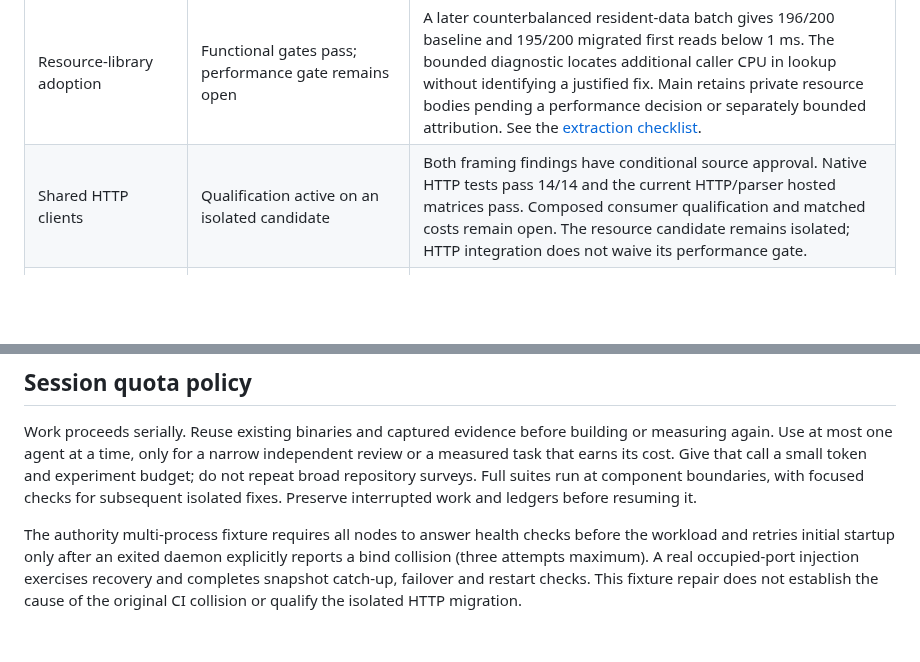
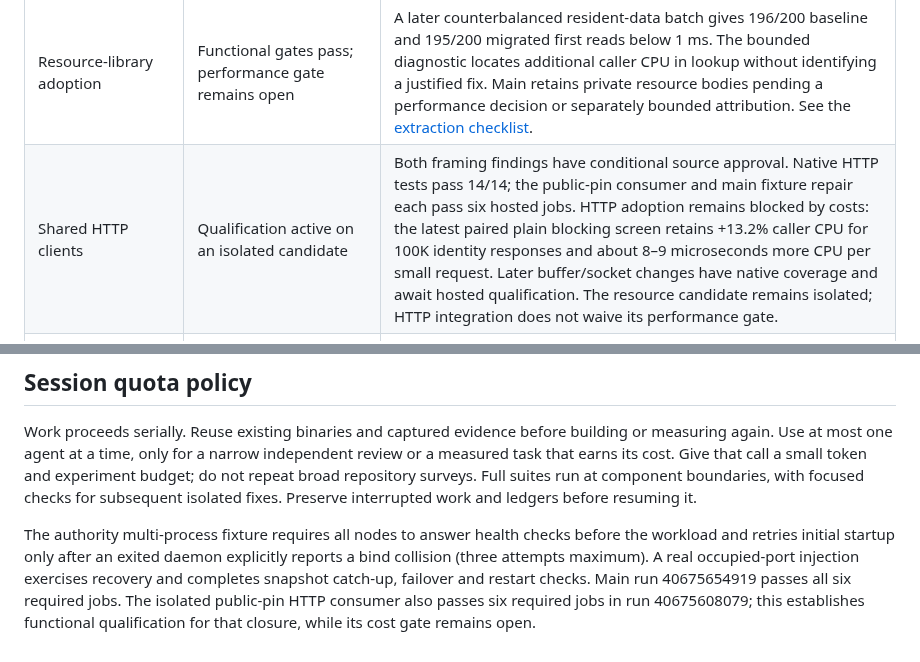
Before and after one commit to Kronuz/Detent, a Markdown page: docs/status/README.md, 2 parts joined by grey strips. Rendered like a GitHub page; blank space fills up the shorter version.

Commit message:
Record green functional qualification and remaining HTTP costs
Confirm terminal success for the main fixture repair and public-pin
consumer matrices. Link complete paired cost captures and retain the
HTTP and resource performance gates without implying release readiness.

```diff
--- a/docs/status/README.md
+++ b/docs/status/README.md
@@ -15,7 +15,7 @@
 | Recovery/delivery | Qualified component merged on main | 224 native tests, complete persisted 5M SDK verification and all six enabled hosted profiles pass; sustained capacity remains open |
 | Fresh client attachment | Managed prepared-reader default qualified | [Real 5M managed trial](../reviews/prepared-managed-qualification-2026-10-26.md): preparation/restart pass, live resident-data fresh reads 200/200 below 1 ms; six enabled hosted jobs, 170 FreeBSD native checks and nine FreeBSD sanitizer checks pass |
 | Resource-library adoption | Functional gates pass; performance gate remains open | A later counterbalanced resident-data batch gives 196/200 baseline and 195/200 migrated first reads below 1 ms. The bounded diagnostic locates additional caller CPU in lookup without identifying a justified fix. Main retains private resource bodies pending a performance decision or separately bounded attribution. See the [extraction checklist](../EXTRACTION_CHECKLIST.md). |
-| Shared HTTP clients | Qualification active on an isolated candidate | Both framing findings have conditional source approval. Native HTTP tests pass 14/14 and the current HTTP/parser hosted matrices pass. Composed consumer qualification and matched costs remain open. The resource candidate remains isolated; HTTP integration does not waive its performance gate. |
+| Shared HTTP clients | Qualification active on an isolated candidate | Both framing findings have conditional source approval. Native HTTP tests pass 14/14; the public-pin consumer and main fixture repair each pass six hosted jobs. HTTP adoption remains blocked by costs: the latest paired plain blocking screen retains +13.2% caller CPU for 100K identity responses and about 8–9 microseconds more CPU per small request. Later buffer/socket changes have native coverage and await hosted qualification. The resource candidate remains isolated; HTTP integration does not waive its performance gate. |
 | Storage barriers | Blueprint validated; implementation pending | [Grouped preparation](../STORAGE_BARRIER_ARCHITECTURE.md), preserving file syncs and ownership-before-payload ordering |
 | Online capacity increases | Blueprint parked | Shared API design recorded; implementation follows resolution of current scaling concerns |
 
@@ -37,4 +37,4 @@ The [extraction checklist](../EXTRACTION_CHECKLIST.md) preserves the remaining r
 
 Work proceeds serially. Reuse existing binaries and captured evidence before building or measuring again. Use at most one agent at a time, only for a narrow independent review or a measured task that earns its cost. Give that call a small token and experiment budget; do not repeat broad repository surveys. Full suites run at component boundaries, with focused checks for subsequent isolated fixes. Preserve interrupted work and ledgers before resuming it.
 
-The authority multi-process fixture requires all nodes to answer health checks before the workload and retries initial startup only after an exited daemon explicitly reports a bind collision (three attempts maximum). A real occupied-port injection exercises recovery and completes snapshot catch-up, failover and restart checks. This fixture repair does not establish the cause of the original CI collision or qualify the isolated HTTP migration.
+The authority multi-process fixture requires all nodes to answer health checks before the workload and retries initial startup only after an exited daemon explicitly reports a bind collision (three attempts maximum). A real occupied-port injection exercises recovery and completes snapshot catch-up, failover and restart checks. Main run 40675654919 passes all six required jobs. The isolated public-pin HTTP consumer also passes six required jobs in run 40675608079; this establishes functional qualification for that closure, while its cost gate remains open.
```
Also changed, not shown: docs/DEPENDENCY_UPGRADES.md (+2 -0 lines).
